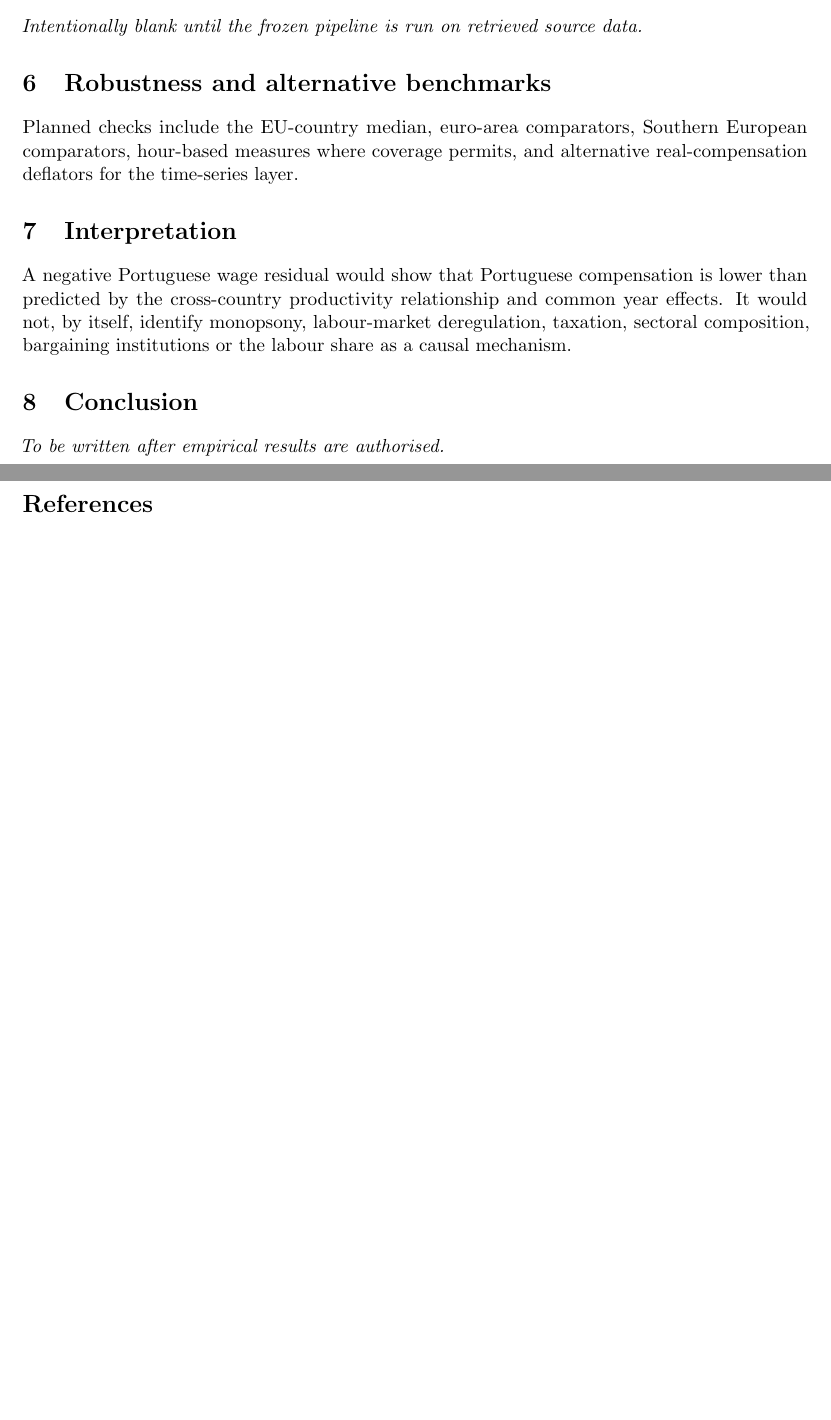
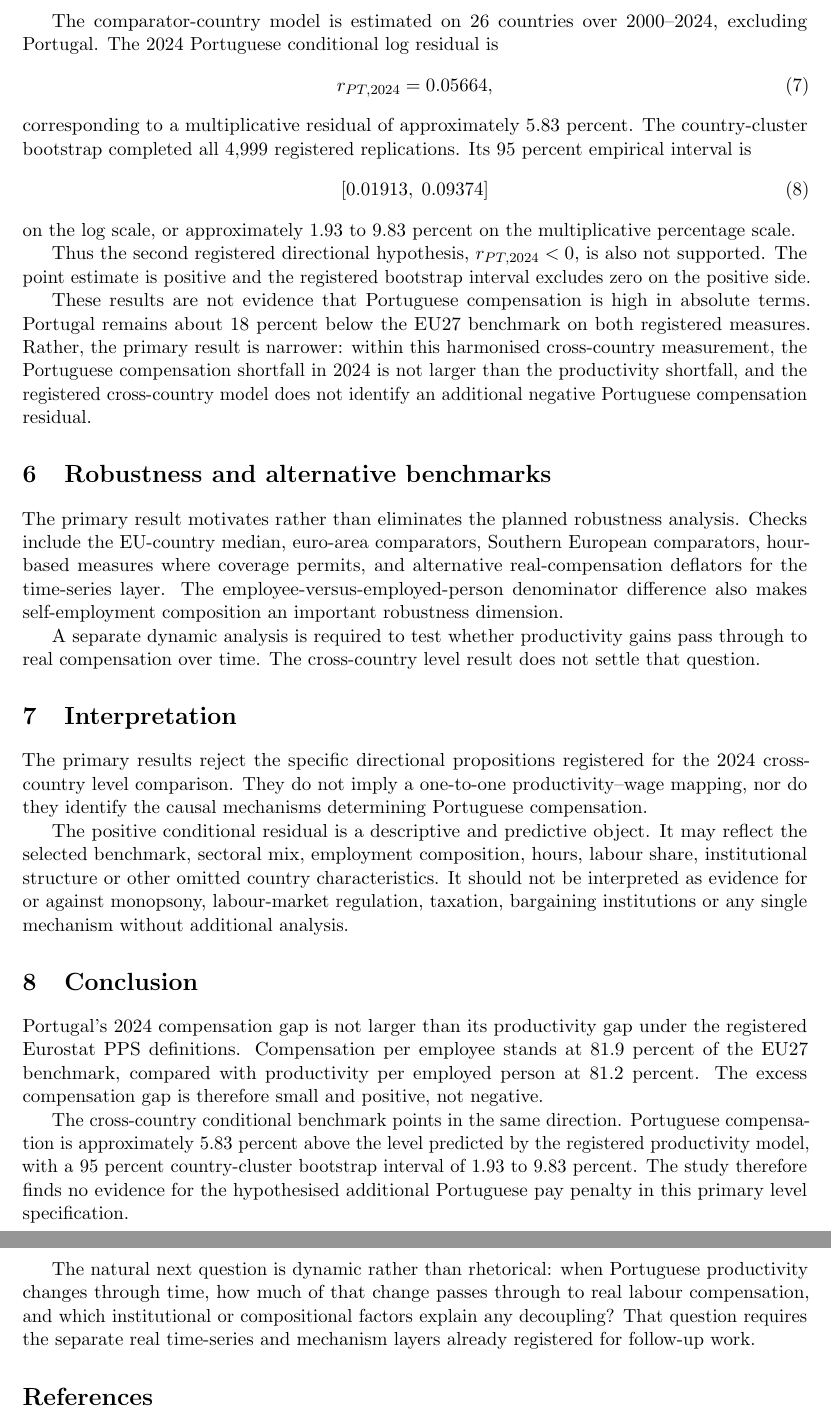
Before and after one commit to DiogoRibeiro7/portugal-wage-productivity-gap, a LaTeX paper (paper/main.tex): two parts of pages 2 and 3 of 3 before the commit and two parts of pages 3 and 4 of 4 after it, joined at a grey line, cut at the place of the change, the shorter picture padded with empty space. Compiled offline with pdfLaTeX.

Commit message:
Write primary empirical results into paper

```diff
--- a/paper/main.tex
+++ b/paper/main.tex
@@ -54,3 +56,2 @@ Uncertainty for the Portuguese residual is obtained by resampling complete compa
 
 \section{Results}
-\emph{Intentionally blank until the frozen pipeline is run on retrieved source data.}
@@ -57,12 +66,33 @@ Uncertainty for the Portuguese residual is obtained by resampling complete compa
+The comparator-country model is estimated on 26 countries over 2000--2024, excluding Portugal. The 2024 Portuguese conditional log residual is
+\begin{equation}
+r_{PT,2024}=0.05664,
+\end{equation}
+corresponding to a multiplicative residual of approximately 5.83 percent. The country-cluster bootstrap completed all 4,999 registered replications. Its 95 percent empirical interval is
+\begin{equation}
+[0.01913,\;0.09374]
+\end{equation}
+on the log scale, or approximately 1.93 to 9.83 percent on the multiplicative percentage scale.
+
+Thus the second registered directional hypothesis, $r_{PT,2024}<0$, is also not supported. The point estimate is positive and the registered bootstrap interval excludes zero on the positive side.
+
+These results are not evidence that Portuguese compensation is high in absolute terms. Portugal remains about 18 percent below the EU27 benchmark on both registered measures. Rather, the primary result is narrower: within this harmonised cross-country measurement, the Portuguese compensation shortfall in 2024 is not larger than the productivity shortfall, and the registered cross-country model does not identify an additional negative Portuguese compensation residual.
 
 \section{Robustness and alternative benchmarks}
-Planned checks include the EU-country median, euro-area comparators, Southern European comparators, hour-based measures where coverage permits, and alternative real-compensation deflators for the time-series layer.
+The primary result motivates rather than eliminates the planned robustness analysis. Checks include the EU-country median, euro-area comparators, Southern European comparators, hour-based measures where coverage permits, and alternative real-compensation deflators for the time-series layer. The employee-versus-employed-person denominator difference also makes self-employment composition an important robustness dimension.
+
+A separate dynamic analysis is required to test whether productivity gains pass through to real compensation over time. The cross-country level result does not settle that question.
 
 \section{Interpretation}
-A negative Portuguese wage residual would show that Portuguese compensation is lower than predicted by the cross-country productivity relationship and common year effects. It would not, by itself, identify monopsony, labour-market deregulation, taxation, sectoral composition, bargaining institutions or the labour share as a causal mechanism.
+The primary results reject the specific directional propositions registered for the 2024 cross-country level comparison. They do not imply a one-to-one productivity--wage mapping, nor do they identify the causal mechanisms determining Portuguese compensation.
+
+The positive conditional residual is a descriptive and predictive object. It may reflect the selected benchmark, sectoral mix, employment composition, hours, labour share, institutional structure or other omitted country characteristics. It should not be interpreted as evidence for or against monopsony, labour-market regulation, taxation, bargaining institutions or any single mechanism without additional analysis.
 
 \section{Conclusion}
-\emph{To be written after empirical results are authorised.}
+Portugal's 2024 compensation gap is not larger than its productivity gap under the registered Eurostat PPS definitions. Compensation per employee stands at 81.9 percent of the EU27 benchmark, compared with productivity per employed person at 81.2 percent. The excess compensation gap is therefore small and positive, not negative.
+
+The cross-country conditional benchmark points in the same direction. Portuguese compensation is approximately 5.83 percent above the level predicted by the registered productivity model, with a 95 percent country-cluster bootstrap interval of 1.93 to 9.83 percent. The study therefore finds no evidence for the hypothesised additional Portuguese pay penalty in this primary level specification.
+
+The natural next question is dynamic rather than rhetorical: when Portuguese productivity changes through time, how much of that change passes through to real labour compensation, and which institutional or compositional factors explain any decoupling? That question requires the separate real time-series and mechanism layers already registered for follow-up work.
 
 \bibliographystyle{apalike}
 \bibliography{references}
```
Also changed, not shown: paper/main.tex (16 more changed lines).
